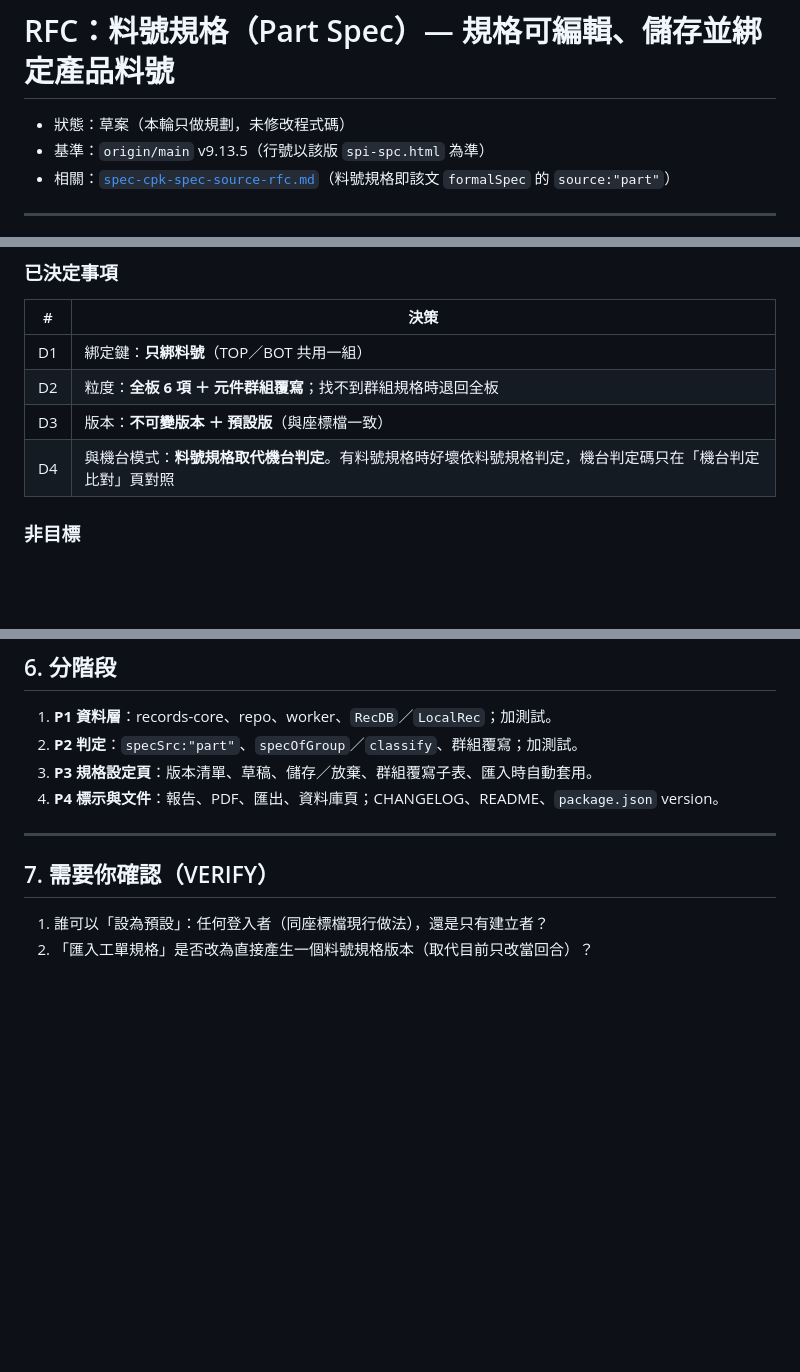
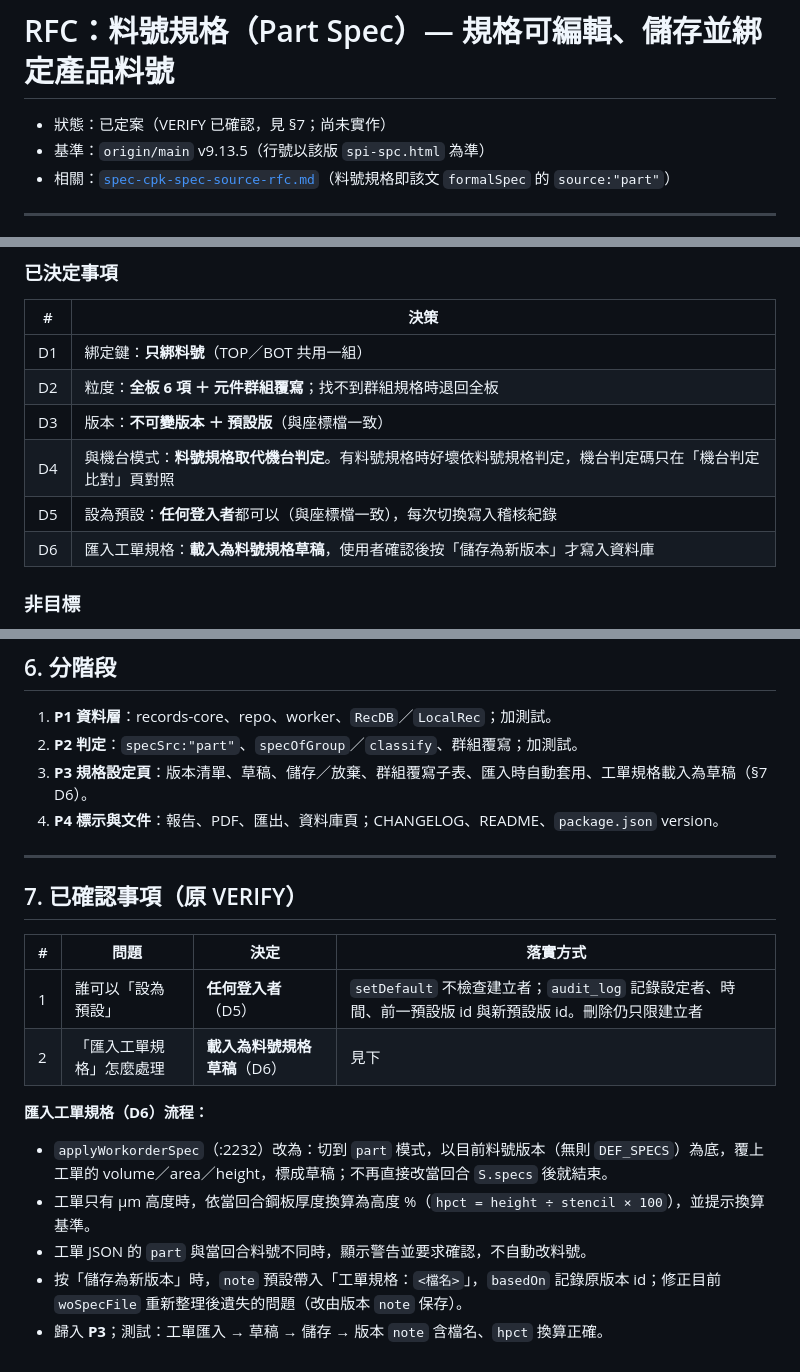
Before and after one commit to chenchihcu/spi-spc-analyst, a Markdown page: docs/spec-part-spec-rfc.md, 3 parts joined by grey strips. GitHub-like rendering; blank space fills up the shorter version.

Commit message:
docs: 料號規格 RFC 定案 VERIFY（設為預設權限、工單規格改為草稿）
- D5：任何登入者可設為預設，切換寫入稽核紀錄
- D6：匯入工單規格載入為料號規格草稿，確認後才存成新版本；µm 高度換算為高度 %

Co-Authored-By: Claude Opus 5.5 <noreply@anthropic.com>

```diff
--- a/docs/spec-part-spec-rfc.md
+++ b/docs/spec-part-spec-rfc.md
@@ -1,6 +1,6 @@
 # RFC：料號規格（Part Spec）— 規格可編輯、儲存並綁定產品料號
 
-- 狀態：草案（本輪只做規劃，未修改程式碼）
+- 狀態：已定案（VERIFY 已確認，見 §7；尚未實作）
 - 基準：`origin/main` v9.13.5（行號以該版 `spi-spc.html` 為準）
 - 相關：[`spec-cpk-spec-source-rfc.md`](spec-cpk-spec-source-rfc.md)（料號規格即該文 `formalSpec` 的 `source:"part"`）
 
@@ -42,6 +42,8 @@
 | D2 | 粒度：**全板 6 項 ＋ 元件群組覆寫**；找不到群組規格時退回全板 |
 | D3 | 版本：**不可變版本 ＋ 預設版**（與座標檔一致） |
 | D4 | 與機台模式：**料號規格取代機台判定**。有料號規格時好壞依料號規格判定，機台判定碼只在「機台判定比對」頁對照 |
+| D5 | 設為預設：**任何登入者**都可以（與座標檔一致），每次切換寫入稽核紀錄 |
+| D6 | 匯入工單規格：**載入為料號規格草稿**，使用者確認後按「儲存為新版本」才寫入資料庫 |
 
 ### 非目標
 - 面別、鋼板版本分開的規格。
@@ -194,12 +196,21 @@
 
 1. **P1 資料層**：records-core、repo、worker、`RecDB`／`LocalRec`；加測試。
 2. **P2 判定**：`specSrc:"part"`、`specOfGroup`／`classify`、群組覆寫；加測試。
-3. **P3 規格設定頁**：版本清單、草稿、儲存／放棄、群組覆寫子表、匯入時自動套用。
+3. **P3 規格設定頁**：版本清單、草稿、儲存／放棄、群組覆寫子表、匯入時自動套用、工單規格載入為草稿（§7 D6）。
 4. **P4 標示與文件**：報告、PDF、匯出、資料庫頁；CHANGELOG、README、`package.json` version。
 
 ---
 
-## 7. 需要你確認（VERIFY）
+## 7. 已確認事項（原 VERIFY）
 
-1. 誰可以「設為預設」：任何登入者（同座標檔現行做法），還是只有建立者？
-2. 「匯入工單規格」是否改為直接產生一個料號規格版本（取代目前只改當回合）？
+| # | 問題 | 決定 | 落實方式 |
+|---|---|---|---|
+| 1 | 誰可以「設為預設」 | **任何登入者**（D5） | `setDefault` 不檢查建立者；`audit_log` 記錄設定者、時間、前一預設版 id 與新預設版 id。刪除仍只限建立者 |
+| 2 | 「匯入工單規格」怎麼處理 | **載入為料號規格草稿**（D6） | 見下 |
+
+**匯入工單規格（D6）流程：**
+- `applyWorkorderSpec`（:2232）改為：切到 `part` 模式，以目前料號版本（無則 `DEF_SPECS`）為底，覆上工單的 volume／area／height，標成草稿；不再直接改當回合 `S.specs` 後就結束。
+- 工單只有 µm 高度時，依當回合鋼板厚度換算為高度 %（`hpct = height ÷ stencil × 100`），並提示換算基準。
+- 工單 JSON 的 `part` 與當回合料號不同時，顯示警告並要求確認，不自動改料號。
+- 按「儲存為新版本」時，`note` 預設帶入「工單規格：`<檔名>`」，`basedOn` 記錄原版本 id；修正目前 `woSpecFile` 重新整理後遺失的問題（改由版本 `note` 保存）。
+- 歸入 **P3**；測試：工單匯入 → 草稿 → 儲存 → 版本 `note` 含檔名、`hpct` 換算正確。
```
